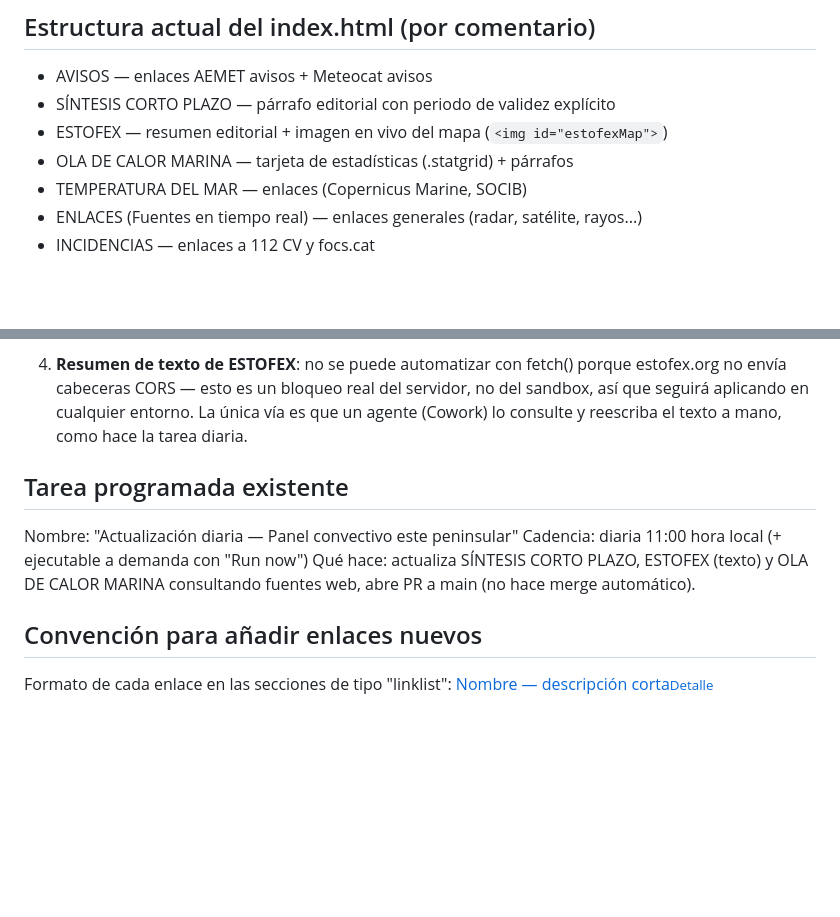
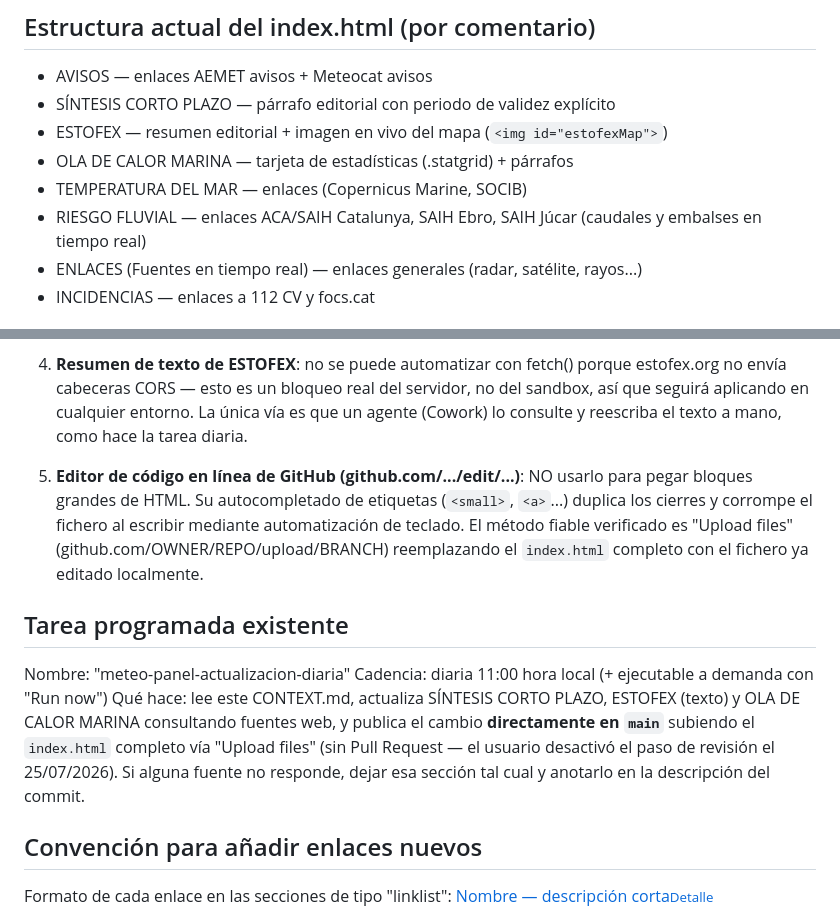
Before and after one commit to AngSarCat/Meteo, a Markdown page: CONTEXT.md, 2 parts joined by grey strips. GitHub-like rendering; blank space fills up the shorter version.

Commit message:
Actualizar CONTEXT.md: sección Riesgo fluvial y flujo sin PR

```diff
--- a/CONTEXT.md
+++ b/CONTEXT.md
@@ -22,6 +22,7 @@ de él.
 - ESTOFEX — resumen editorial + imagen en vivo del mapa (`<img id="estofexMap">`)
 - OLA DE CALOR MARINA — tarjeta de estadísticas (.statgrid) + párrafos
 - TEMPERATURA DEL MAR — enlaces (Copernicus Marine, SOCIB)
+- RIESGO FLUVIAL — enlaces ACA/SAIH Catalunya, SAIH Ebro, SAIH Júcar (caudales y embalses en tiempo real)
 - ENLACES (Fuentes en tiempo real) — enlaces generales (radar, satélite, rayos...)
 - INCIDENCIAS — enlaces a 112 CV y focs.cat
 
@@ -64,11 +65,23 @@ se quiere recuperar funcionalidad en vivo:
    entorno. La única vía es que un agente (Cowork) lo consulte y reescriba
    el texto a mano, como hace la tarea diaria.
 
+5. **Editor de código en línea de GitHub (github.com/.../edit/...)**: NO
+   usarlo para pegar bloques grandes de HTML. Su autocompletado de
+   etiquetas (`<small>`, `<a>`...) duplica los cierres y corrompe el
+   fichero al escribir mediante automatización de teclado. El método
+   fiable verificado es "Upload files" (github.com/OWNER/REPO/upload/BRANCH)
+   reemplazando el `index.html` completo con el fichero ya editado
+   localmente.
+
 ## Tarea programada existente
-Nombre: "Actualización diaria — Panel convectivo este peninsular"
+Nombre: "meteo-panel-actualizacion-diaria"
 Cadencia: diaria 11:00 hora local (+ ejecutable a demanda con "Run now")
-Qué hace: actualiza SÍNTESIS CORTO PLAZO, ESTOFEX (texto) y OLA DE CALOR
-MARINA consultando fuentes web, abre PR a main (no hace merge automático).
+Qué hace: lee este CONTEXT.md, actualiza SÍNTESIS CORTO PLAZO, ESTOFEX
+(texto) y OLA DE CALOR MARINA consultando fuentes web, y publica el cambio
+**directamente en `main`** subiendo el `index.html` completo vía
+"Upload files" (sin Pull Request — el usuario desactivó el paso de revisión
+el 25/07/2026). Si alguna fuente no responde, dejar esa sección tal cual y
+anotarlo en la descripción del commit.
 
 ## Convención para añadir enlaces nuevos
 Formato de cada enlace en las secciones de tipo "linklist":
```
